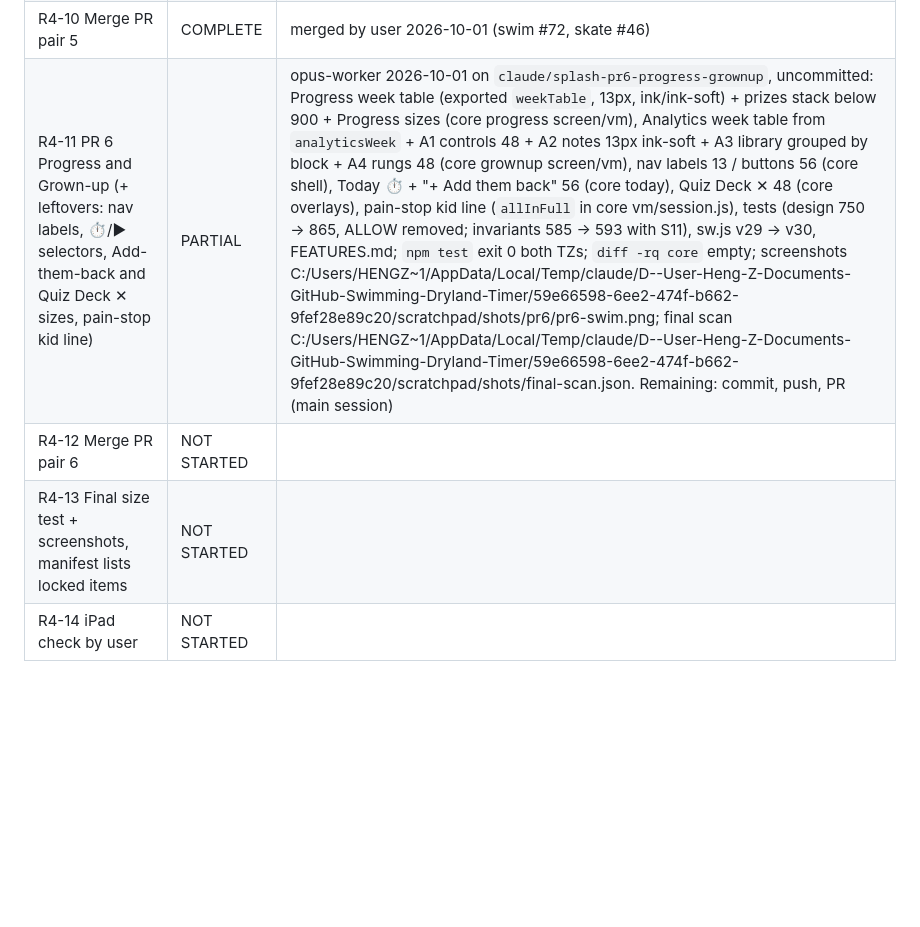
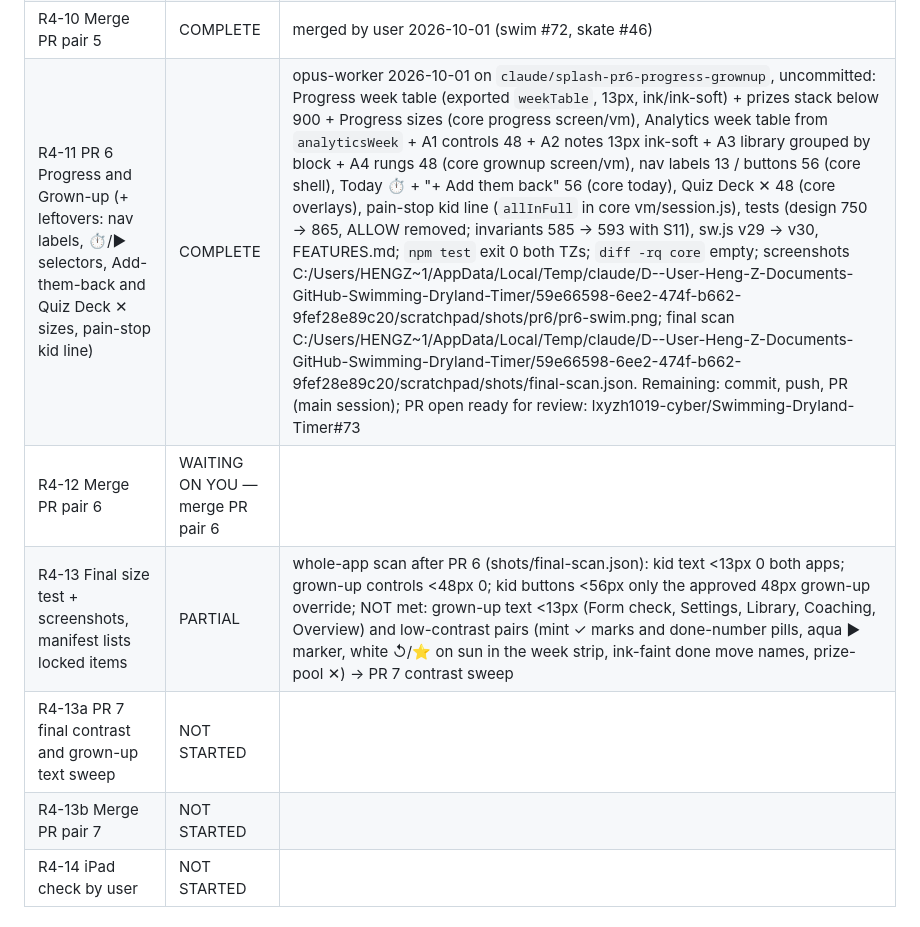
Before and after one commit to lxyzh1019-cyber/Swimming-Dryland-Timer, a Markdown page: WORKING_RECORD.md, the part around the change. Drawn GitHub-style; blank space fills up the shorter version.

Commit message:
Record: R4-11 complete, PR link; final scan result and PR 7 sweep rows
Co-Authored-By: Claude Opus 5.5 <noreply@anthropic.com>

```diff
--- a/WORKING_RECORD.md
+++ b/WORKING_RECORD.md
@@ -82,9 +82,11 @@ Structural option (not approved, not done): a test that renders every screen, co
 | R4-8 Merge PR pair 4 | COMPLETE | merged by user 2026-10-01 (swim #71, skate #45) |
 | R4-9 PR 5 Finish screen and Quiz Deck | COMPLETE | opus-worker 2026-10-01 on `claude/splash-pr5-finish-quiz`, uncommitted: finish order + "See every move" fold + kid line + Redo/Back styles (core session screen/vm), Quiz Deck paired fact + `transfer` in the quiz pool + sizes (core overlays, store), exact round lines in Grown-up › Analytics (core grownup vm/screen), tests (design 682 → 750, finish allowance removed; invariants 569 → 585; actions 312 → 322); follow-up fixes (a) no kid line on "Nothing logged", (b) fold reset per session (`core/main.js` launchSession), sw.js v28 → v29, FEATURES.md; `npm test` exit 0 both TZs; `diff -rq core` empty; screenshots C:/Users/HENGZ~1/AppData/Local/Temp/claude/D--User-Heng-Z-Documents-GitHub-Swimming-Dryland-Timer/59e66598-6ee2-474f-b662-9fef28e89c20/scratchpad/shots/pr5/pr5-swim.png. Remaining: commit, push, PR (main session); PR open ready for review: lxyzh1019-cyber/Swimming-Dryland-Timer#72 |
 | R4-10 Merge PR pair 5 | COMPLETE | merged by user 2026-10-01 (swim #72, skate #46) |
-| R4-11 PR 6 Progress and Grown-up (+ leftovers: nav labels, ⏱/▶ selectors, Add-them-back and Quiz Deck ✕ sizes, pain-stop kid line) | PARTIAL | opus-worker 2026-10-01 on `claude/splash-pr6-progress-grownup`, uncommitted: Progress week table (exported `weekTable`, 13px, ink/ink-soft) + prizes stack below 900 + Progress sizes (core progress screen/vm), Analytics week table from `analyticsWeek` + A1 controls 48 + A2 notes 13px ink-soft + A3 library grouped by block + A4 rungs 48 (core grownup screen/vm), nav labels 13 / buttons 56 (core shell), Today ⏱️ + "+ Add them back" 56 (core today), Quiz Deck ✕ 48 (core overlays), pain-stop kid line (`allInFull` in core vm/session.js), tests (design 750 → 865, ALLOW removed; invariants 585 → 593 with S11), sw.js v29 → v30, FEATURES.md; `npm test` exit 0 both TZs; `diff -rq core` empty; screenshots C:/Users/HENGZ~1/AppData/Local/Temp/claude/D--User-Heng-Z-Documents-GitHub-Swimming-Dryland-Timer/59e66598-6ee2-474f-b662-9fef28e89c20/scratchpad/shots/pr6/pr6-swim.png; final scan C:/Users/HENGZ~1/AppData/Local/Temp/claude/D--User-Heng-Z-Documents-GitHub-Swimming-Dryland-Timer/59e66598-6ee2-474f-b662-9fef28e89c20/scratchpad/shots/final-scan.json. Remaining: commit, push, PR (main session) |
-| R4-12 Merge PR pair 6 | NOT STARTED | |
-| R4-13 Final size test + screenshots, manifest lists locked items | NOT STARTED | |
+| R4-11 PR 6 Progress and Grown-up (+ leftovers: nav labels, ⏱/▶ selectors, Add-them-back and Quiz Deck ✕ sizes, pain-stop kid line) | COMPLETE | opus-worker 2026-10-01 on `claude/splash-pr6-progress-grownup`, uncommitted: Progress week table (exported `weekTable`, 13px, ink/ink-soft) + prizes stack below 900 + Progress sizes (core progress screen/vm), Analytics week table from `analyticsWeek` + A1 controls 48 + A2 notes 13px ink-soft + A3 library grouped by block + A4 rungs 48 (core grownup screen/vm), nav labels 13 / buttons 56 (core shell), Today ⏱️ + "+ Add them back" 56 (core today), Quiz Deck ✕ 48 (core overlays), pain-stop kid line (`allInFull` in core vm/session.js), tests (design 750 → 865, ALLOW removed; invariants 585 → 593 with S11), sw.js v29 → v30, FEATURES.md; `npm test` exit 0 both TZs; `diff -rq core` empty; screenshots C:/Users/HENGZ~1/AppData/Local/Temp/claude/D--User-Heng-Z-Documents-GitHub-Swimming-Dryland-Timer/59e66598-6ee2-474f-b662-9fef28e89c20/scratchpad/shots/pr6/pr6-swim.png; final scan C:/Users/HENGZ~1/AppData/Local/Temp/claude/D--User-Heng-Z-Documents-GitHub-Swimming-Dryland-Timer/59e66598-6ee2-474f-b662-9fef28e89c20/scratchpad/shots/final-scan.json. Remaining: commit, push, PR (main session); PR open ready for review: lxyzh1019-cyber/Swimming-Dryland-Timer#73 |
+| R4-12 Merge PR pair 6 | WAITING ON YOU — merge PR pair 6 | |
+| R4-13 Final size test + screenshots, manifest lists locked items | PARTIAL | whole-app scan after PR 6 (shots/final-scan.json): kid text <13px 0 both apps; grown-up controls <48px 0; kid buttons <56px only the approved 48px grown-up override; NOT met: grown-up text <13px (Form check, Settings, Library, Coaching, Overview) and low-contrast pairs (mint ✓ marks and done-number pills, aqua ▶ marker, white ↺/⭐ on sun in the week strip, ink-faint done move names, prize-pool ✕) → PR 7 contrast sweep |
+| R4-13a PR 7 final contrast and grown-up text sweep | NOT STARTED | |
+| R4-13b Merge PR pair 7 | NOT STARTED | |
 | R4-14 iPad check by user | NOT STARTED | |
 
 ## Checks and evidence
```
